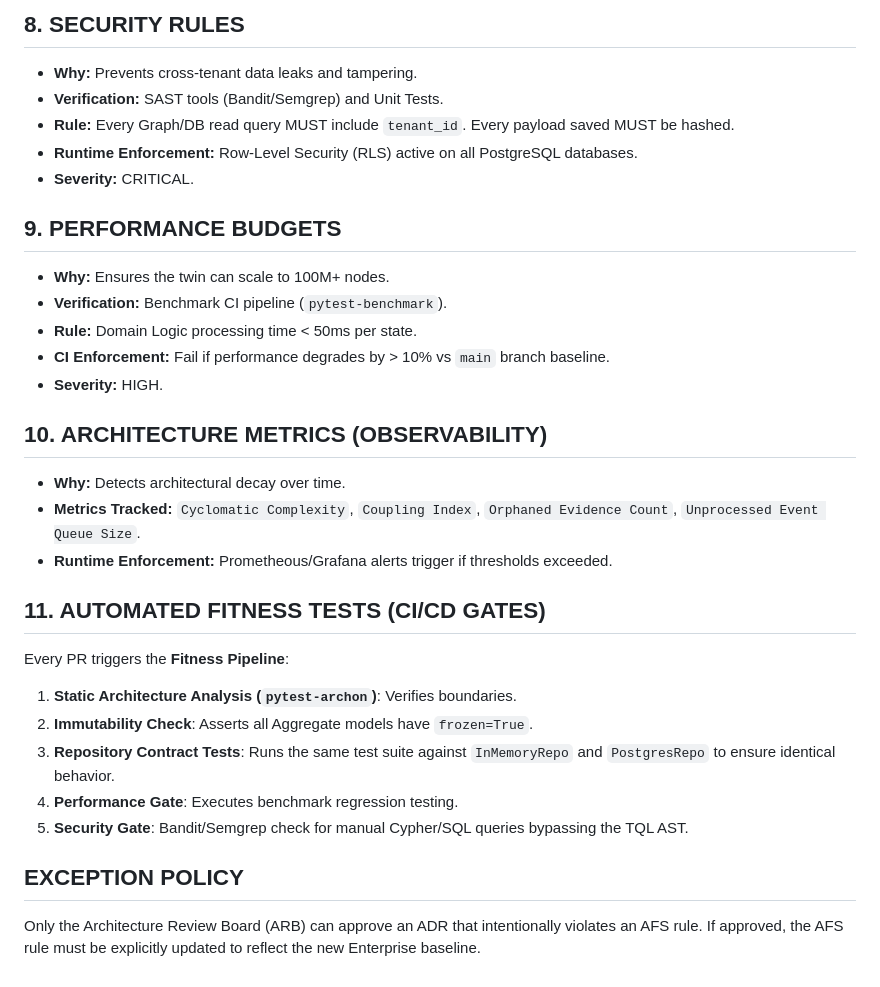
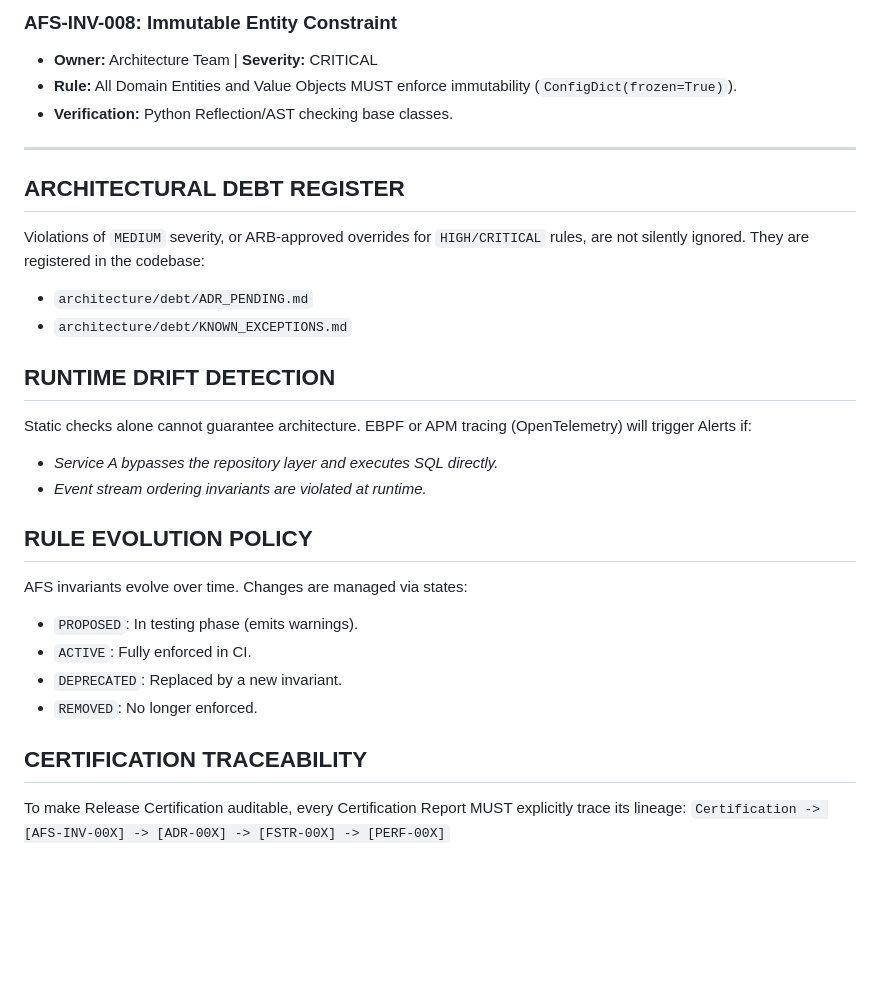
Before and after one commit to shlok926/Flawnetic, a Markdown page: security/ARCHITECTURE_FITNESS_SPECIFICATION.md, the part around one of its changes. Rendered like a GitHub page; blank space fills up the shorter version.

```diff
--- a/security/ARCHITECTURE_FITNESS_SPECIFICATION.md
+++ b/security/ARCHITECTURE_FITNESS_SPECIFICATION.md
@@ -58,30 +65,28 @@ Any commit violating these invariants MUST fail CI/CD. Exceptions require an app
 
-## 8. SECURITY RULES
-- **Why:** Prevents cross-tenant data leaks and tampering.
-- **Verification:** SAST tools (Bandit/Semgrep) and Unit Tests.
-- **Rule:** Every Graph/DB read query MUST include `tenant_id`. Every payload saved MUST be hashed.
-- **Runtime Enforcement:** Row-Level Security (RLS) active on all PostgreSQL databases.
-- **Severity:** CRITICAL.
+### AFS-INV-008: Immutable Entity Constraint
+- **Owner:** Architecture Team | **Severity:** CRITICAL
+- **Rule:** All Domain Entities and Value Objects MUST enforce immutability (`ConfigDict(frozen=True)`).
+- **Verification:** Python Reflection/AST checking base classes.
 
-## 9. PERFORMANCE BUDGETS
-- **Why:** Ensures the twin can scale to 100M+ nodes.
-- **Verification:** Benchmark CI pipeline (`pytest-benchmark`).
-- **Rule:** Domain Logic processing time < 50ms per state.
-- **CI Enforcement:** Fail if performance degrades by > 10% vs `main` branch baseline.
-- **Severity:** HIGH.
+---
 
-## 10. ARCHITECTURE METRICS (OBSERVABILITY)
-- **Why:** Detects architectural decay over time.
-- **Metrics Tracked:** `Cyclomatic Complexity`, `Coupling Index`, `Orphaned Evidence Count`, `Unprocessed Event Queue Size`.
-- **Runtime Enforcement:** Prometheous/Grafana alerts trigger if thresholds exceeded.
+## ARCHITECTURAL DEBT REGISTER
+Violations of `MEDIUM` severity, or ARB-approved overrides for `HIGH/CRITICAL` rules, are not silently ignored. They are registered in the codebase:
+- `architecture/debt/ADR_PENDING.md`
+- `architecture/debt/KNOWN_EXCEPTIONS.md`
 
-## 11. AUTOMATED FITNESS TESTS (CI/CD GATES)
-Every PR triggers the **Fitness Pipeline**:
-1. **Static Architecture Analysis (`pytest-archon`)**: Verifies boundaries.
-2. **Immutability Check**: Asserts all Aggregate models have `frozen=True`.
-3. **Repository Contract Tests**: Runs the same test suite against `InMemoryRepo` and `PostgresRepo` to ensure identical behavior.
-4. **Performance Gate**: Executes benchmark regression testing.
-5. **Security Gate**: Bandit/Semgrep check for manual Cypher/SQL queries bypassing the TQL AST.
+## RUNTIME DRIFT DETECTION
+Static checks alone cannot guarantee architecture. EBPF or APM tracing (OpenTelemetry) will trigger Alerts if:
+- *Service A bypasses the repository layer and executes SQL directly.*
+- *Event stream ordering invariants are violated at runtime.*
 
-## EXCEPTION POLICY
-Only the Architecture Review Board (ARB) can approve an ADR that intentionally violates an AFS rule. If approved, the AFS rule must be explicitly updated to reflect the new Enterprise baseline.
+## RULE EVOLUTION POLICY
+AFS invariants evolve over time. Changes are managed via states:
+- `PROPOSED`: In testing phase (emits warnings).
+- `ACTIVE`: Fully enforced in CI.
+- `DEPRECATED`: Replaced by a new invariant.
+- `REMOVED`: No longer enforced.
+
+## CERTIFICATION TRACEABILITY
+To make Release Certification auditable, every Certification Report MUST explicitly trace its lineage:
+`Certification -> [AFS-INV-00X] -> [ADR-00X] -> [FSTR-00X] -> [PERF-00X]`
```
Also changed, not shown: other parts of security/ARCHITECTURE_FITNESS_SPECIFICATION.md (+48 -41 lines), security/ENGINEERING_DECISION_RECORD_STANDARD.md (added, +56 -0 lines).
